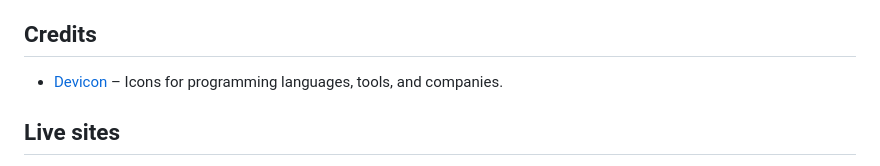
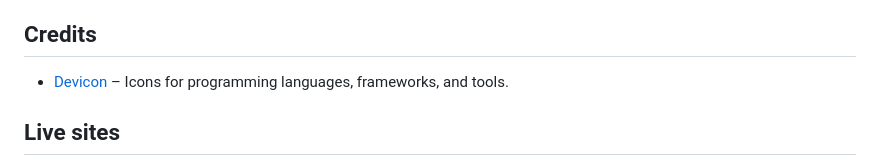
Before and after one commit to KiyomizuSuzu/KiyomizuSuzu.github.io, a Markdown page: README.md, the part around the change. Drawn GitHub-style.

```diff
--- a/README.md
+++ b/README.md
@@ -42,7 +42,7 @@ AGPL-3.0に従う以上、対象コードは同じライセンスのまま維持
 This is a personal website deployed on both [GitHub Pages](https://docs.github.com/en/pages/getting-started-with-github-pages/what-is-github-pages) and [Cloudflare Pages](https://pages.cloudflare.com/) using HTML, CSS, and JavaScript, and a [Supabase](https://supabase.com) backend powered by PostgreSQL.
 
 ## Credits
-- [Devicon](https://devicon.dev/) – Icons for programming languages, tools, and companies.
+- [Devicon](https://devicon.dev/) – Icons for programming languages, frameworks, and tools.
 
 ## Live sites
 - GitHub Pages: https://kiyomizusuzu.github.io/
```
